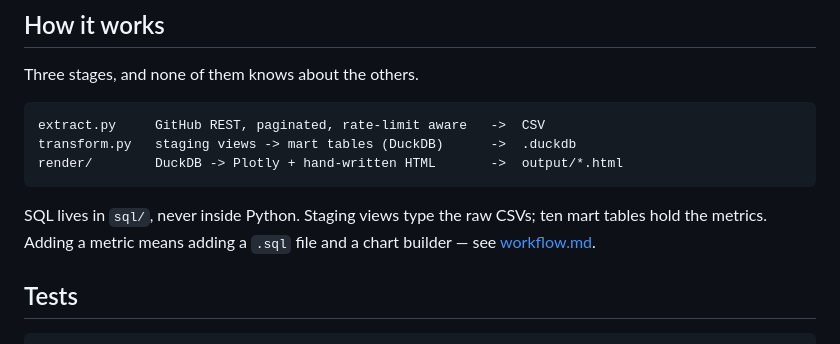
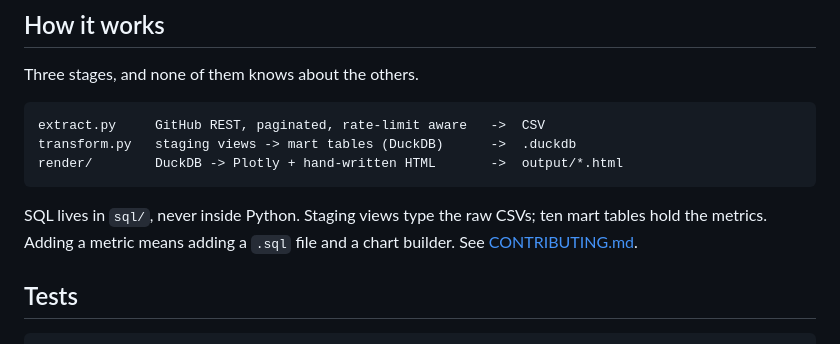
Before and after one commit to drkrillo/oss-health-metrics, a Markdown page: README.md, the part around one of its changes. Rendered like a GitHub page.

```diff
--- a/README.md
+++ b/README.md
@@ -105,7 +105,7 @@ render/        DuckDB -> Plotly + hand-written HTML       ->  output/*.html
 
 SQL lives in `sql/`, never inside Python. Staging views type the raw CSVs; ten mart
 tables hold the metrics. Adding a metric means adding a `.sql` file and a chart
-builder — see [workflow.md](workflow.md).
+builder. See [CONTRIBUTING.md](CONTRIBUTING.md).
 
 ## Tests
 
```
Also changed, not shown: other parts of README.md (+2 -2 lines), CONTRIBUTING.md (+17 -17 lines), METRICS.md (+236 -280 lines).
